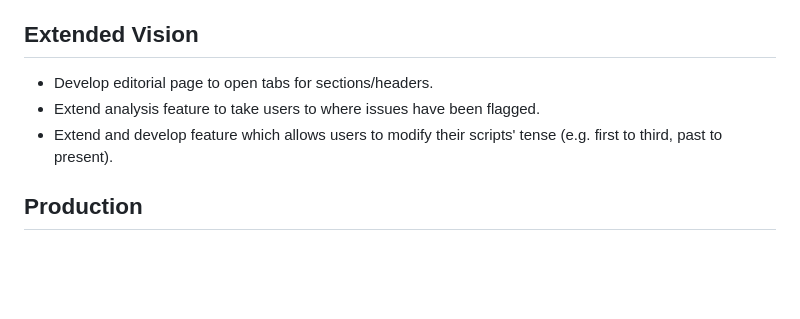
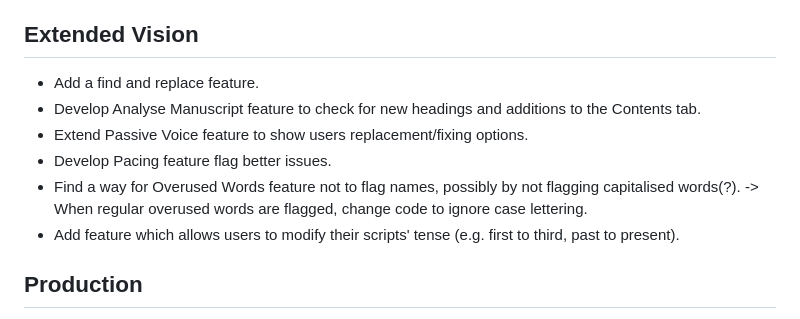
Before and after one commit to ozturksamira/manuscript_editor_web, a Markdown page: README.md, the part around the change. Rendered like a GitHub page; blank space fills up the shorter version.

```diff
--- a/README.md
+++ b/README.md
@@ -20,9 +20,12 @@ The application features a modern, full-screen **snap-scrolling slideshow layout
 * **Pacing Issues Tab:** Spots overly long sentences and consecutive dragging segments.
 
 ## Extended Vision
-- Develop editorial page to open tabs for sections/headers.
-- Extend analysis feature to take users to where issues have been flagged.
-- Extend and develop feature which allows users to modify their scripts' tense (e.g. first to third, past to present).
+- Add a find and replace feature.
+- Develop Analyse Manuscript feature to check for new headings and additions to the Contents tab.
+- Extend Passive Voice feature to show users replacement/fixing options.
+- Develop Pacing feature flag better issues.
+- Find a way for Overused Words feature not to flag names, possibly by not flagging capitalised words(?). -> When regular overused words are flagged, change code to ignore case lettering.
+- Add feature which allows users to modify their scripts' tense (e.g. first to third, past to present).
 
 ## Production
 
```
